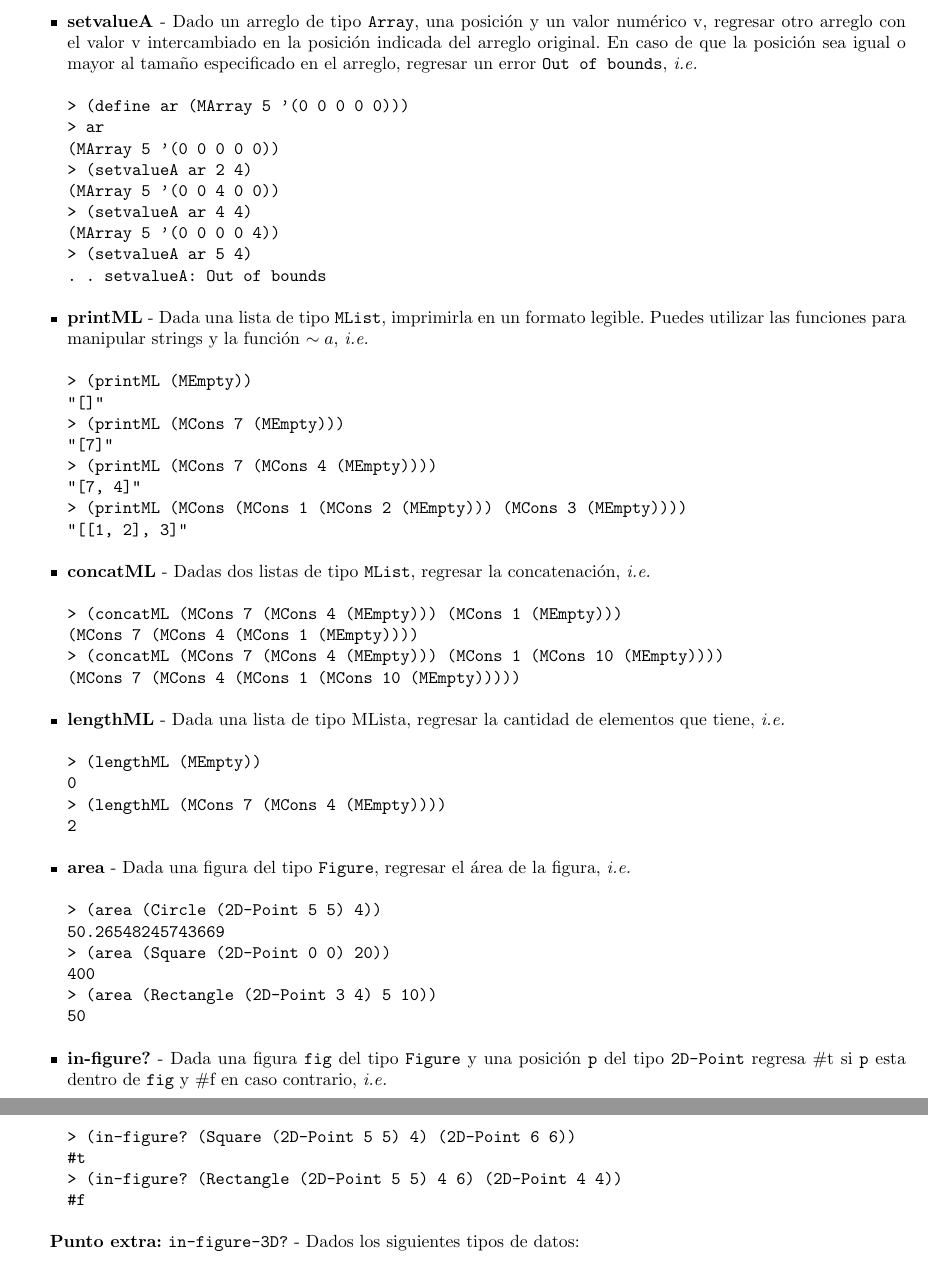
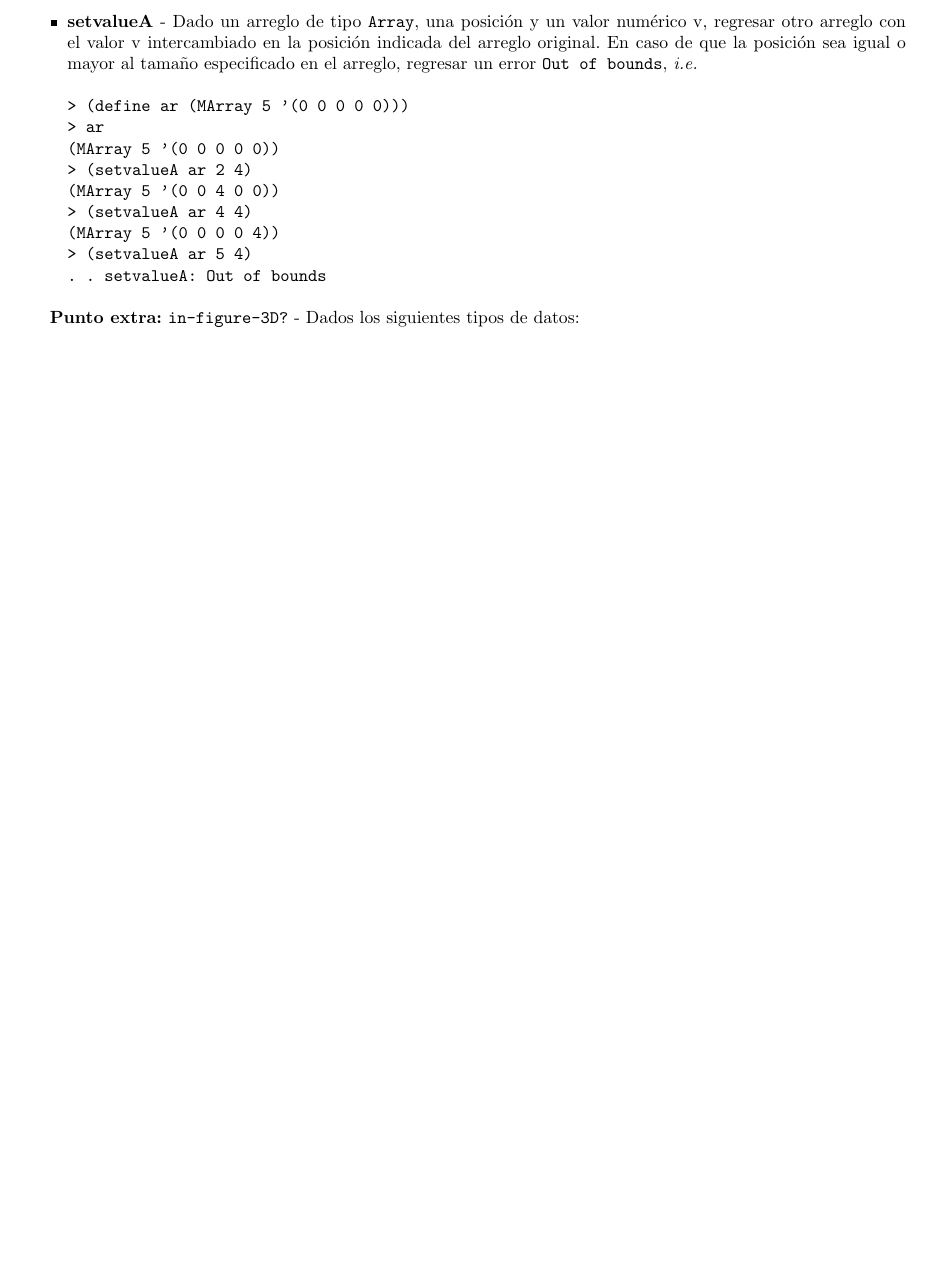
Before and after one commit to hectoregm/lenguajes, a LaTeX document (practica3/practica3.tex): two parts of pages 3 and 4 of 4 before the commit and part of page 2 of 2 after it, the two joined at a grey line, cut so that both start at the same text, the shorter picture padded with empty space. Compiled offline with pdfLaTeX.

Commit message:
Base skeleton for practice 3.

```diff
--- a/practica3/practica3.tex
+++ b/practica3/practica3.tex
@@ -6,8 +6,8 @@
   Ayudante teoría: Joshua Emmanuel Mendoza Mendieta\\
   Ayudante laboratorio: Héctor Enrique Gómez Morales}
 \title{Practica 3 - Data Types Parte 2 de 2}
-\date{Fecha de inicio: 13 de febrero de 2015\\
-  \textbf{Fecha de entrega: 27 de febrero de 2015}}
+\date{Fecha de inicio: 20 de febrero de 2015\\
+  \textbf{Fecha de entrega: 6 de marzo de 2015}}
 \begin{document}
 \maketitle
 \section{Instrucciones}
@@ -72,4 +62,0 @@ los siguientes tipos de datos que se te piden.
-> (MCons 1 (MCons 2 (MCons 3 (MEmpty))))
-(MCons 1 (MCons 2 (MCons 3 (MEmpty))))
-> (MCons 7 (MCons 4 (MCons 10 (MEmpty))))
-(MCons 7 (MCons 4 (MCons 10 (MEmpty))))
@@ -131,6 +67,7 @@ las siguientes funciones que se te piden. Puedes crear y utilizar
 funciones auxiliares. No puedes utilizar funciones de Racket que
 resuelvan \textbf{directamente} los ejercicios.
 
+\begin{itemize}
 \item $\textbf{setvalueA}$ - Dado un arreglo de tipo \texttt{Array},
   una posición y un valor numérico v, regresar otro arreglo con el
   valor v intercambiado en la posición indicada del arreglo original.
@@ -149,59 +86,6 @@ resuelvan \textbf{directamente} los ejercicios.
 . . setvalueA: Out of bounds
 \end{verbatim}
 
-\item $\textbf{printML}$ - Dada una lista de tipo \texttt{MList},
-  imprimirla en un formato legible. Puedes utilizar las funciones para
-  manipular strings y la función \texttt{$\sim a$}, \textit{i.e.}
-\begin{verbatim}
-> (printML (MEmpty))
-"[]"
-> (printML (MCons 7 (MEmpty)))
-"[7]"
-> (printML (MCons 7 (MCons 4 (MEmpty))))
-"[7, 4]"
-> (printML (MCons (MCons 1 (MCons 2 (MEmpty))) (MCons 3 (MEmpty))))
-"[[1, 2], 3]"
-\end{verbatim}
-
-\item $\textbf{concatML}$ - Dadas dos listas de tipo \texttt{MList},
-  regresar la concatenación, \textit{i.e.}
-\begin{verbatim}
-> (concatML (MCons 7 (MCons 4 (MEmpty))) (MCons 1 (MEmpty)))
-(MCons 7 (MCons 4 (MCons 1 (MEmpty))))
-> (concatML (MCons 7 (MCons 4 (MEmpty))) (MCons 1 (MCons 10 (MEmpty))))
-(MCons 7 (MCons 4 (MCons 1 (MCons 10 (MEmpty)))))
-\end{verbatim}
-
-\item $\textbf{lengthML}$ - Dada una lista de tipo MLista, regresar la
-  cantidad de elementos que tiene, \textit{i.e.}
-\begin{verbatim}
-> (lengthML (MEmpty))
-0
-> (lengthML (MCons 7 (MCons 4 (MEmpty))))
-2
-\end{verbatim}
-
-\item $\textbf{area}$ - Dada una figura del tipo \texttt{Figure},
-  regresar el área de la figura, \textit{i.e.}
-\begin{verbatim}
-> (area (Circle (2D-Point 5 5) 4))
-50.26548245743669
-> (area (Square (2D-Point 0 0) 20))
-400
-> (area (Rectangle (2D-Point 3 4) 5 10))
-50
-\end{verbatim}
-
-\item $\textbf{in-figure?}$ - Dada una figura \texttt{fig} del tipo \texttt{Figure}
-  y una posición \texttt{p} del tipo \texttt{2D-Point} regresa \#t si \texttt{p} esta
-  dentro de \texttt{fig} y \#f en caso contrario, \textit{i.e.}
-\begin{verbatim}
-> (in-figure? (Square (2D-Point 5 5) 4) (2D-Point 6 6))
-#t
-> (in-figure? (Rectangle (2D-Point 5 5) 4 6) (2D-Point 4 4))
-#f
-\end{verbatim}
-
 \end{itemize}
 
 \textbf{Punto extra:} \texttt{in-figure-3D?} - Dados los siguientes tipos de datos:
```
Also changed, not shown: practica3/practica3.tex (62 more changed lines).
